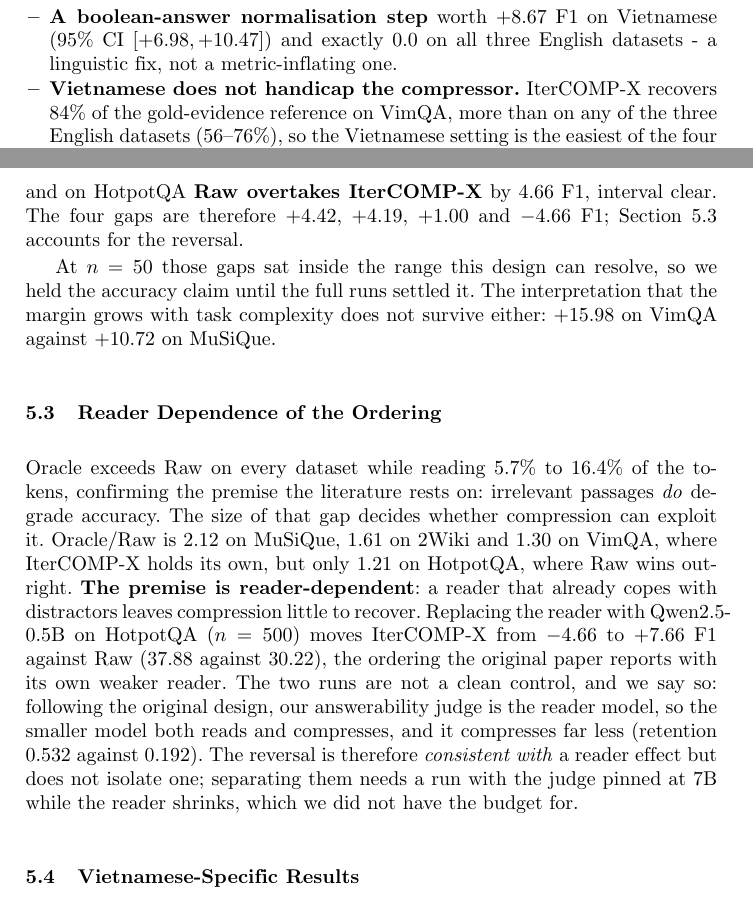
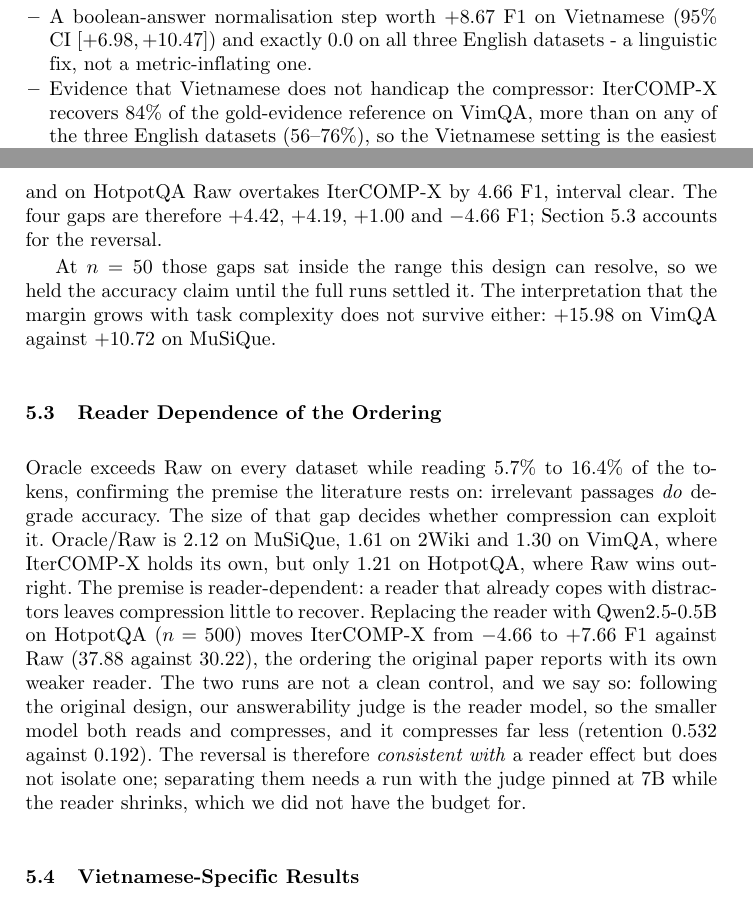
Before and after one commit to nhantrnh/ANLP-IterCOMP, a LaTeX paper (soict/paper.tex): two parts of pages 2 and 10 of 14, joined at a grey line, cut so that both start at the same text. Compiled offline with pdfLaTeX.

Commit message:
Drop bold from the contribution list and from running prose
The bold in the four bullets wrapped whole clauses rather than labelling them,
so it emphasised nothing and just made the list loud. Removed, and the third
bullet reworded to open like its siblings ('Evidence that Vietnamese does not
handicap the compressor') instead of standing as a bare assertion.

Four more in the body: 'Raw overtakes IterCOMP-X', 'The premise is
reader-dependent', '80% of IterCOMP-X's error' and '9.8% of VimQA is a single
question template'. Each sentence already carries its point, and the numbers
beside them are set plain.

Bold now appears only where it distinguishes values: the scores in Fig. 1 and
the winning entries in the tables, both of which say so in their captions.

```diff
--- a/soict/paper.tex
+++ b/soict/paper.tex
@@ -219,10 +219,9 @@ Vietnamese:
   $2.39\times$, because the tokeniser that bills is not the one that counts.
-\item \textbf{A boolean-answer normalisation step} worth $+8.67$ F1 on
-  Vietnamese (95\% CI $[+6.98,+10.47]$) and exactly $0.0$ on all three English
-  datasets - a linguistic fix, not a metric-inflating one.
-\item \textbf{Vietnamese does not handicap the compressor.}
-  IterCOMP-X recovers 84\% of the gold-evidence reference on VimQA, more than on any of
-  the three English datasets (56--76\%), so the Vietnamese setting is the
-  easiest of the four rather than the hardest
-  (Section~\ref{sec:vnfindings}).
-\item \textbf{The first measurement of non-diacritic Vietnamese.} Stripping
+\item A boolean-answer normalisation step worth $+8.67$ F1 on Vietnamese
+  (95\% CI $[+6.98,+10.47]$) and exactly $0.0$ on all three English datasets -
+  a linguistic fix, not a metric-inflating one.
+\item Evidence that Vietnamese does not handicap the compressor: IterCOMP-X
+  recovers 84\% of the gold-evidence reference on VimQA, more than on any of the
+  three English datasets (56--76\%), so the Vietnamese setting is the easiest of
+  the four rather than the hardest (Section~\ref{sec:vnfindings}).
+\item The first measurement of non-diacritic Vietnamese. Stripping diacritics
@@ -745,7 +744,7 @@ Oracle $>$ IterCOMP $>$ Raw $>$ LLMLingua-2. We reproduce it on VimQA (IterCOMP-
 over Raw, $+4.42$, interval clear) and on MuSiQue ($+4.19$; at $n=500$ the same
 margin read $+3.31$ and crossed zero, so tripling the sample decided it); the
 order matches on 2Wiki, where $+1.00$ does not separate; and on HotpotQA
-\textbf{Raw overtakes IterCOMP-X} by $4.66$ F1, interval clear. The four gaps are
+Raw overtakes IterCOMP-X by $4.66$ F1, interval clear. The four gaps are
 therefore $+4.42$, $+4.19$, $+1.00$ and $-4.66$ F1; Section~\ref{sec:reader}
 accounts for the reversal.
 
@@ -760,8 +759,7 @@ $+10.72$ on MuSiQue.
 Oracle exceeds Raw on every dataset while reading 5.7\% to 16.4\% of the tokens,
 confirming the premise the literature rests on: irrelevant passages \emph{do}
 degrade accuracy. The size of that gap decides whether compression can exploit it. Oracle/Raw is 2.12 on MuSiQue, 1.61 on 2Wiki and 1.30 on VimQA, where IterCOMP-X
-holds its own, but only 1.21 on HotpotQA, where Raw wins outright. \textbf{The premise is
-reader-dependent}: a reader that already copes with distractors leaves compression
+holds its own, but only 1.21 on HotpotQA, where Raw wins outright. The premise is reader-dependent: a reader that already copes with distractors leaves compression
 little to recover. Replacing the reader with Qwen2.5-0.5B on HotpotQA ($n=500$)
 moves IterCOMP-X from $-4.66$ to $+7.66$ F1 against Raw ($37.88$ against
 $30.22$), the ordering the original paper reports with its own weaker reader.
```
Also changed, not shown: soict/paper.pdf, soict/paper.tex (14 more changed lines).
